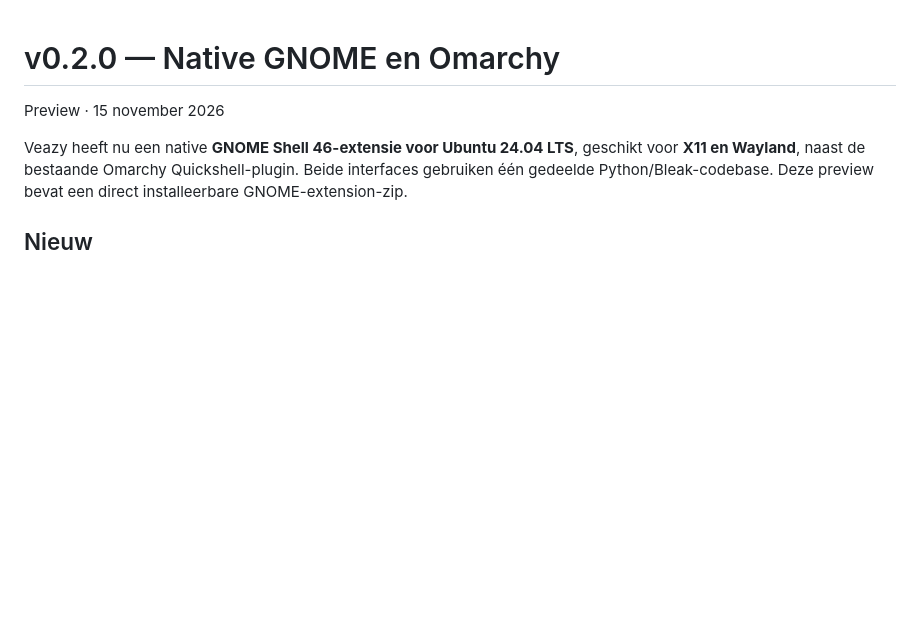
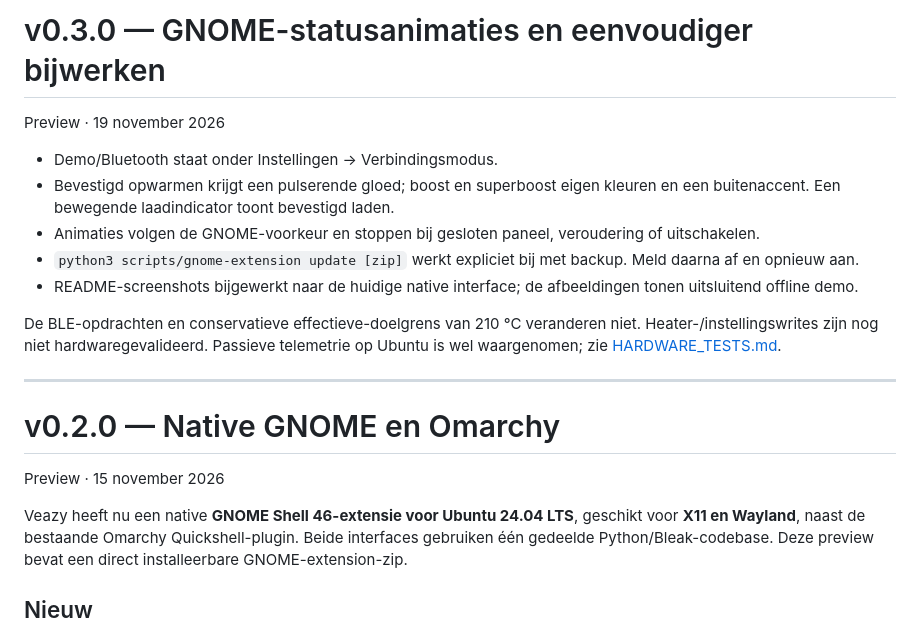
Before and after one commit to Xenophon81/omarchy-veazy, a Markdown page: docs/RELEASE_NOTES.md, the part around the change. Drawn GitHub-style; blank space fills up the shorter version.

```diff
--- a/docs/RELEASE_NOTES.md
+++ b/docs/RELEASE_NOTES.md
@@ -1,3 +1,17 @@
+# v0.3.0 — GNOME-statusanimaties en eenvoudiger bijwerken
+
+Preview · 19 november 2026
+
+- Demo/Bluetooth staat onder Instellingen → Verbindingsmodus.
+- Bevestigd opwarmen krijgt een pulserende gloed; boost en superboost eigen kleuren en een buitenaccent. Een bewegende laadindicator toont bevestigd laden.
+- Animaties volgen de GNOME-voorkeur en stoppen bij gesloten paneel, veroudering of uitschakelen.
+- `python3 scripts/gnome-extension update [zip]` werkt expliciet bij met backup. Meld daarna af en opnieuw aan.
+- README-screenshots bijgewerkt naar de huidige native interface; de afbeeldingen tonen uitsluitend offline demo.
+
+De BLE-opdrachten en conservatieve effectieve-doelgrens van 210 °C veranderen niet. Heater-/instellingswrites zijn nog niet hardwaregevalideerd. Passieve telemetrie op Ubuntu is wel waargenomen; zie [HARDWARE_TESTS.md](HARDWARE_TESTS.md).
+
+---
+
 # v0.2.0 — Native GNOME en Omarchy
 
 Preview · 15 november 2026
```
Also changed, not shown: README.md (+2 -2 lines), docs/PROJECT.md (+2 -0 lines), docs/images/gnome-about.png, docs/images/gnome-control.png, 5 other files.
